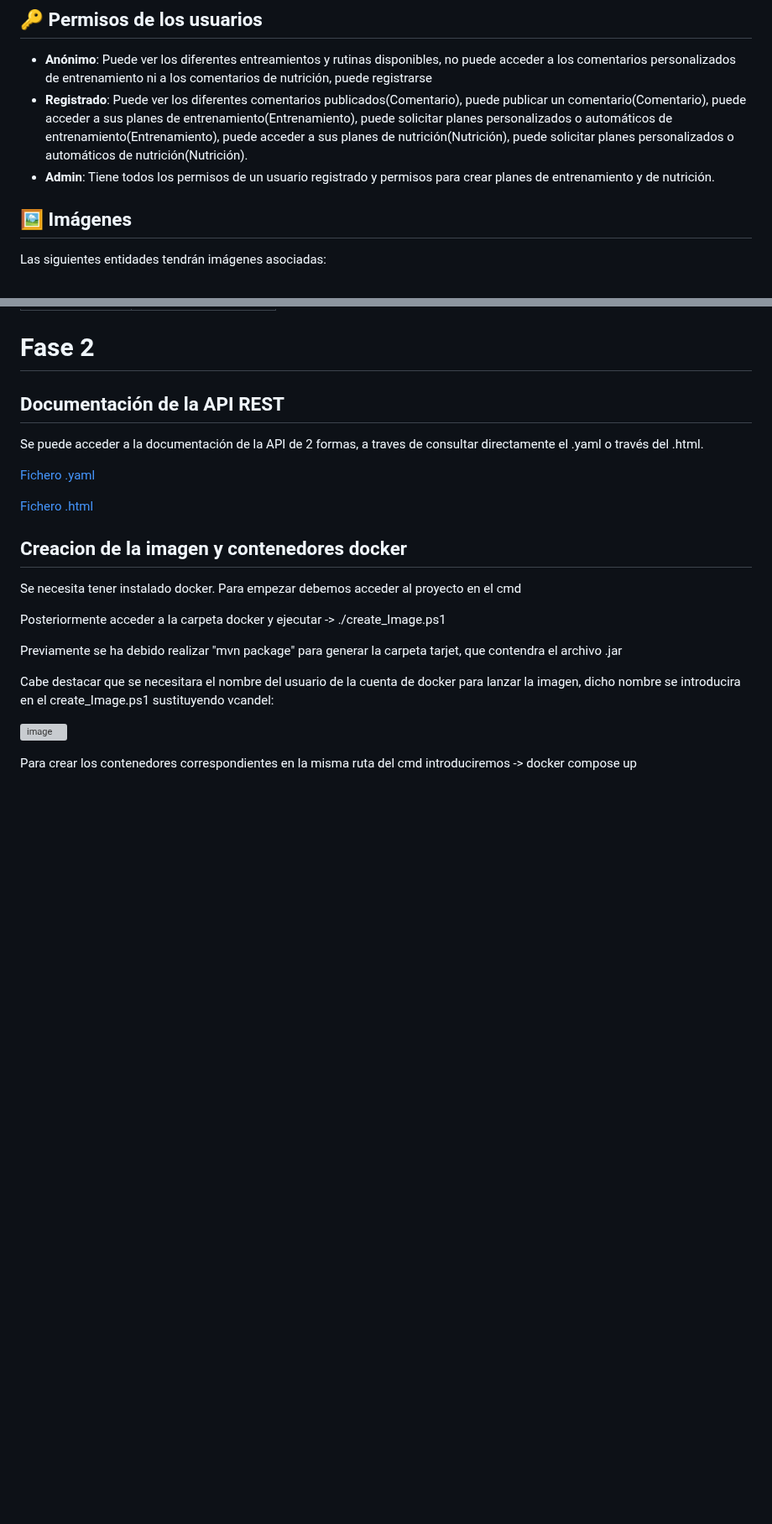
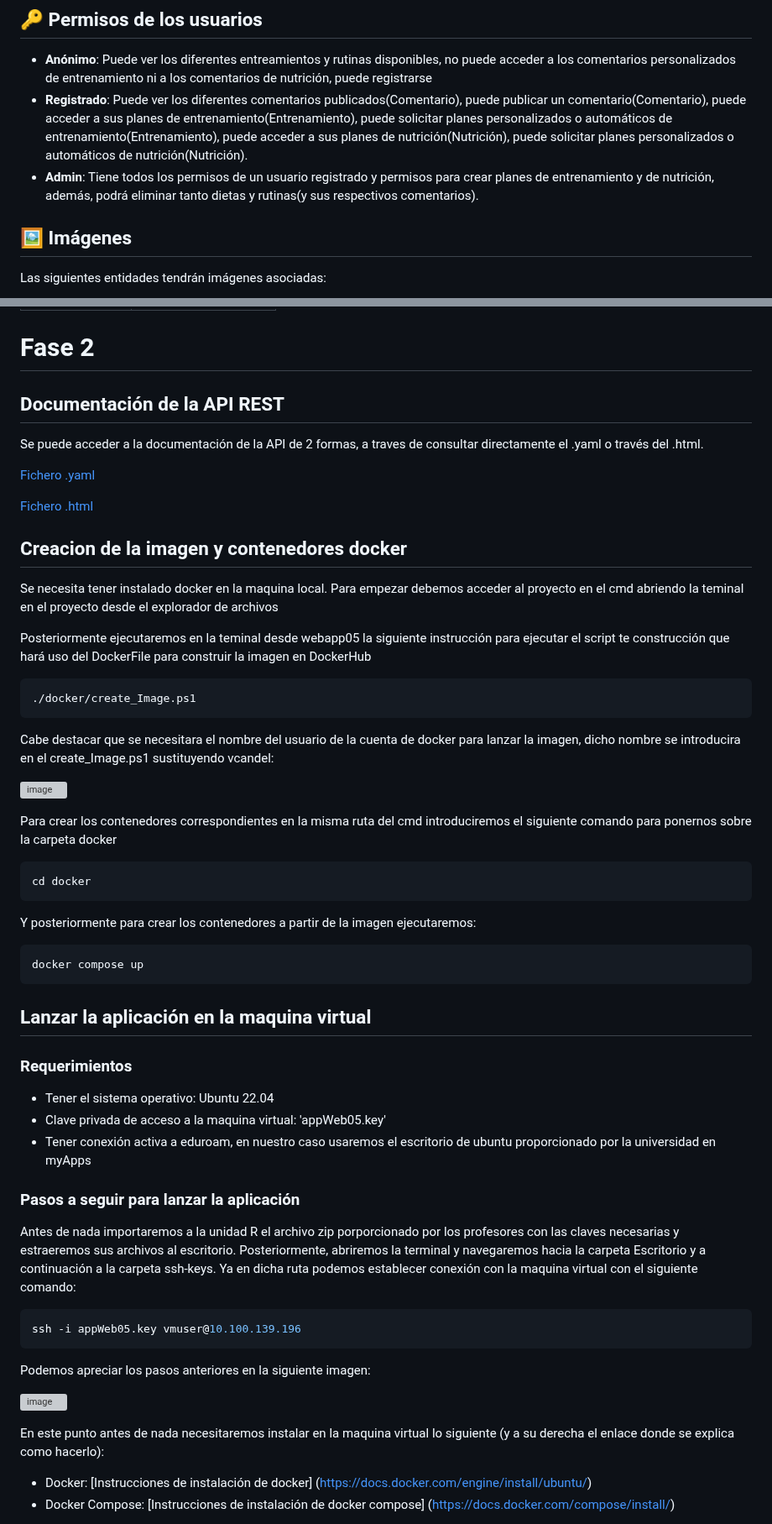
Before and after one commit to CodeURJC-DAW-2024-25/webapp05, a Markdown page: README.md, 2 parts joined by grey strips. Shown at 84% size. Rendered like a GitHub page; blank space fills up the shorter version; grey boxes are pictures that could not be loaded.

````diff
--- a/README.md
+++ b/README.md
@@ -29,7 +29,7 @@ Las principales entidades de la aplicación son:
 ## 🔑 Permisos de los usuarios
 - **Anónimo**: Puede ver los diferentes entreamientos y rutinas disponibles, no puede acceder a los comentarios personalizados de entrenamiento ni a los comentarios de nutrición, puede registrarse
 - **Registrado**: Puede ver los diferentes comentarios publicados(Comentario), puede publicar un comentario(Comentario),  puede acceder a sus planes de entrenamiento(Entrenamiento), puede solicitar planes personalizados o automáticos de entrenamiento(Entrenamiento), puede acceder a sus planes de nutrición(Nutrición), puede solicitar planes personalizados o automáticos de nutrición(Nutrición).
-- **Admin**: Tiene todos los permisos de un usuario registrado y permisos para crear planes de entrenamiento y de nutrición.
+- **Admin**: Tiene todos los permisos de un usuario registrado y permisos para crear planes de entrenamiento y de nutrición, además, podrá eliminar tanto dietas y rutinas(y sus respectivos comentarios).
 
 ## 🖼️ Imágenes
 Las siguientes entidades tendrán imágenes asociadas:
@@ -374,15 +374,45 @@ Se puede acceder a la documentación de la API de 2 formas, a traves de consulta
 
 
 ## Creacion de la imagen y contenedores docker
-Se necesita tener instalado docker. Para empezar debemos acceder al proyecto en el cmd
+Se necesita tener instalado docker en la maquina local. Para empezar debemos acceder al proyecto en el cmd abriendo la teminal en el proyecto desde el explorador de archivos
 
-Posteriormente acceder a la carpeta docker y ejecutar ->  ./create_Image.ps1
-
-Previamente se ha debido realizar "mvn package" para generar la carpeta tarjet, que contendra el archivo .jar
+Posteriormente ejecutaremos en la teminal desde webapp05 la siguiente instrucción para ejecutar el script te construcción que hará uso del DockerFile para construir la imagen en DockerHub
+```bash
+./docker/create_Image.ps1
+```
 
 Cabe destacar que se necesitara el nombre del usuario de la cuenta de docker para lanzar la imagen, dicho nombre se introducira en el create_Image.ps1 sustituyendo vcandel:
 
 ![image](https://github.com/user-attachments/assets/5291a1b3-a952-4cfe-8c16-2eec34ed020f)
 
-Para crear los contenedores correspondientes en la misma ruta del cmd introduciremos -> docker compose up
+Para crear los contenedores correspondientes en la misma ruta del cmd introduciremos el siguiente comando para ponernos sobre la carpeta docker
 
+```bash
+cd docker
+```
+
+Y posteriormente para crear los contenedores a partir de la imagen ejecutaremos:
+```bash
+docker compose up
+```
+
+## Lanzar la aplicación en la maquina virtual
+### Requerimientos
+ - Tener el sistema operativo: Ubuntu 22.04
+ - Clave privada de acceso a la maquina virtual: 'appWeb05.key'
+ - Tener conexión activa a eduroam, en nuestro caso usaremos el escritorio de ubuntu proporcionado por la universidad en myApps
+
+### Pasos a seguir para lanzar la aplicación
+Antes de nada importaremos a la unidad R el archivo zip porporcionado por los profesores con las claves necesarias y estraeremos sus archivos al escritorio.
+Posteriormente, abriremos la terminal y navegaremos hacia la carpeta Escritorio y a continuación a la carpeta ssh-keys. Ya en dicha ruta podemos establecer conexión con la maquina virtual con el siguiente comando:
+```bash
+ssh -i appWeb05.key vmuser@10.100.139.196
+```
+Podemos apreciar los pasos anteriores en la siguiente imagen:
+
+![image](https://github.com/user-attachments/assets/21d7ed0b-b4da-434a-b193-176430b2da26)
+
+En este punto antes de nada necesitaremos instalar en la maquina virtual lo siguiente (y a su derecha el enlace donde se explica como hacerlo):
+  - Docker: [Instrucciones de instalación de docker] (https://docs.docker.com/engine/install/ubuntu/)
+  - Docker Compose: [Instrucciones de instalación de docker compose] (https://docs.docker.com/compose/install/)
+
````
Also changed, not shown: other parts of README.md (+12 -0 lines).
